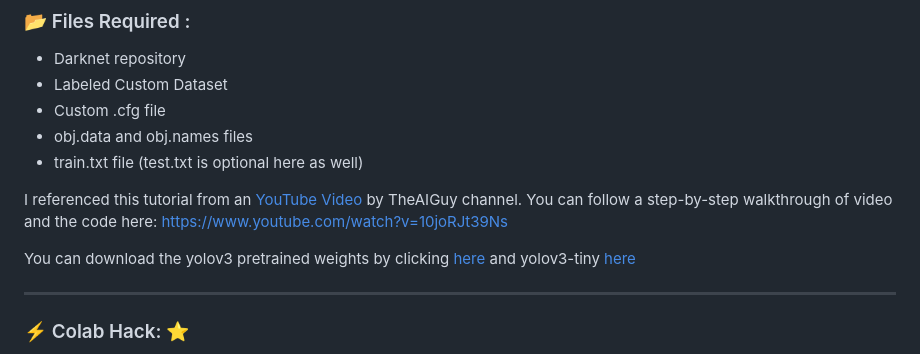
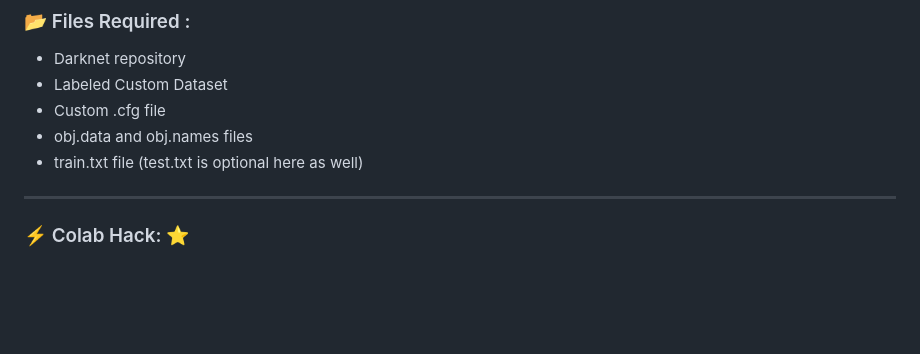
Before and after one commit to Puneeth-K-07/WildGuard-Real-Time-Poacher-Detection-Conservation-System, a Markdown page: README.md, the part around the change. GitHub-like rendering; blank space fills up the shorter version.

```diff
--- a/README.md
+++ b/README.md
@@ -31,10 +31,7 @@ This repo consists of code used for training and detecting Poachers in wild usin
 * obj.data and obj.names files
 * train.txt file (test.txt is optional here as well)
 
-I referenced this tutorial from an [YouTube Video](https://www.youtube.com/channel/UCrydcKaojc44XnuXrfhlV8Q) by TheAIGuy channel.
-You can follow a step-by-step walkthrough of video and the code here: https://www.youtube.com/watch?v=10joRJt39Ns
 
-You can download the yolov3 pretrained weights by clicking [here](https://pjreddie.com/media/files/yolov3.weights) and yolov3-tiny [here](https://pjreddie.com/media/files/yolov3-tiny.weights)
 ****************************************************************************************************************************************
 
 ### ⚡ Colab Hack: ⭐
```
